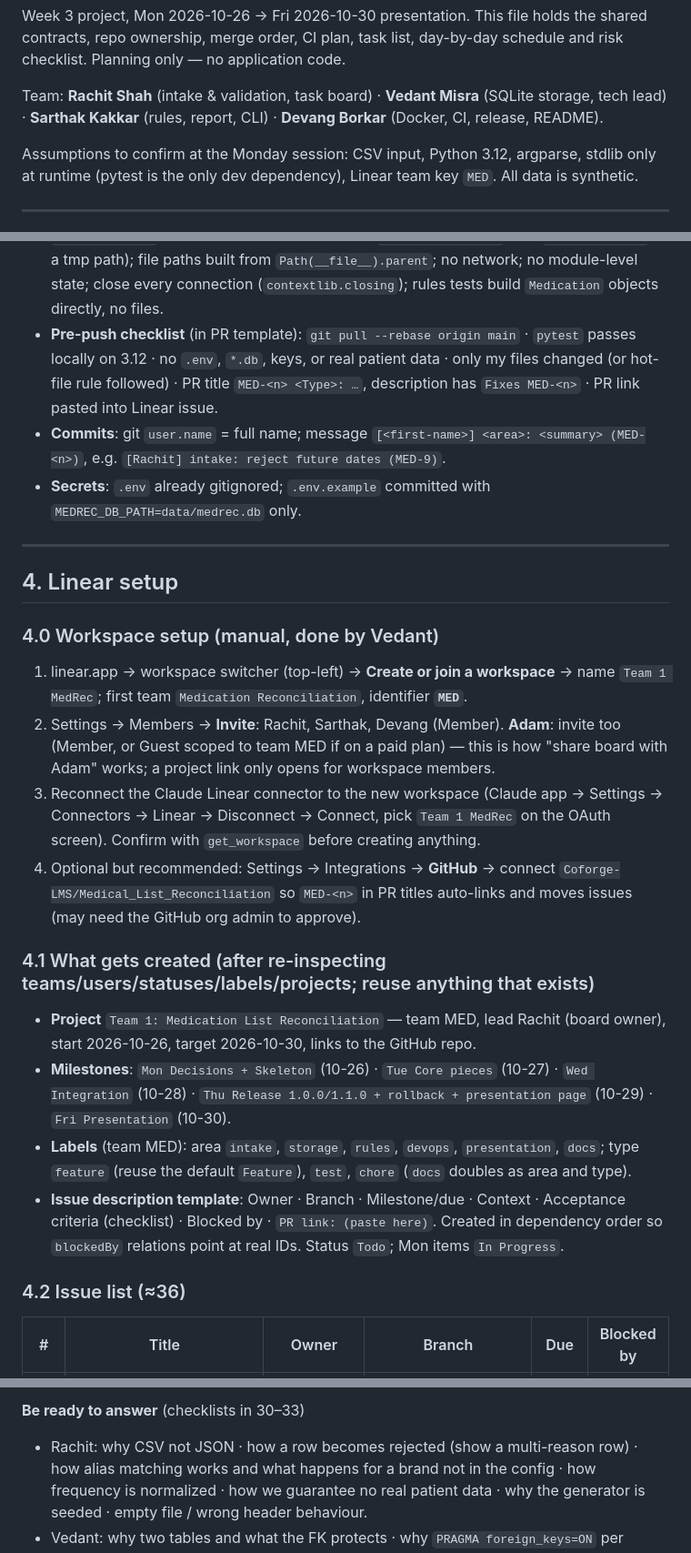
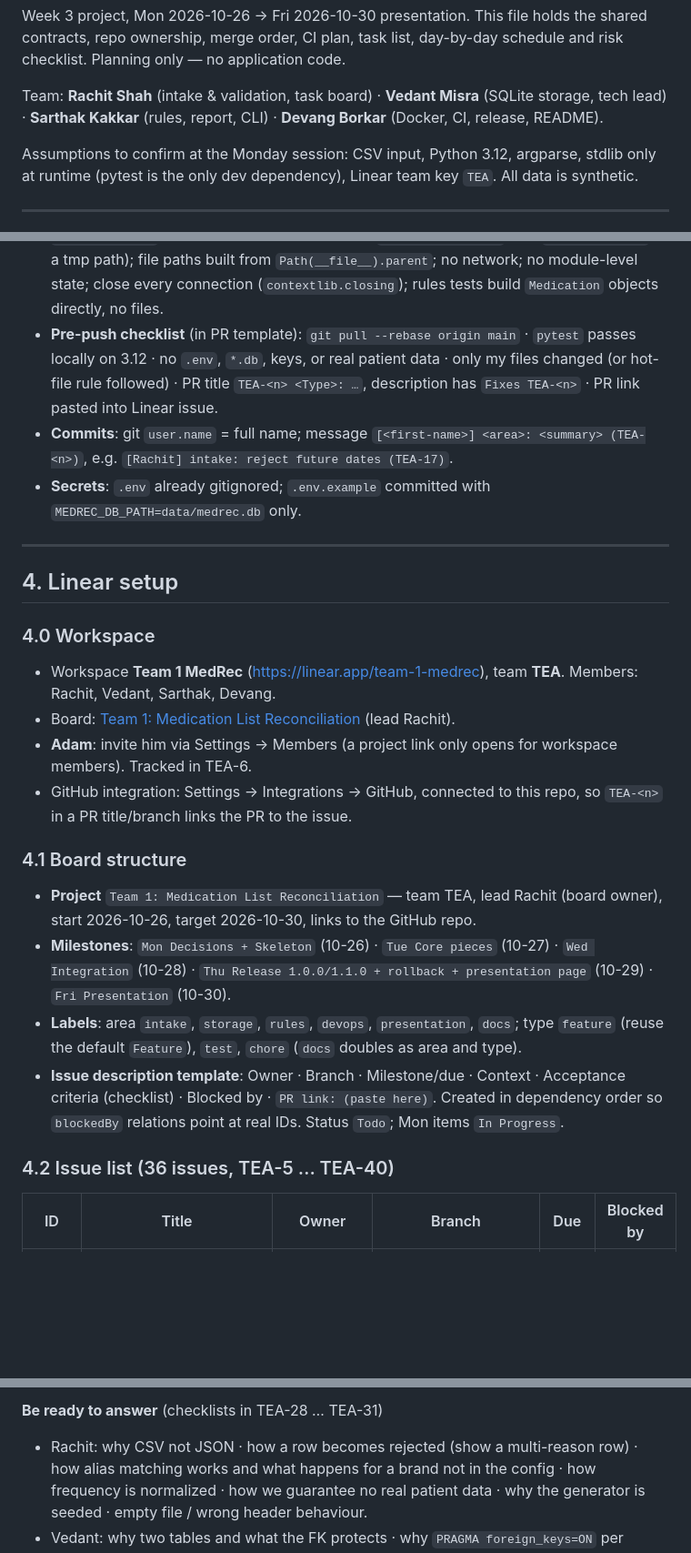
Before and after one commit to Coforge-LMS/Medication_List_Reconciliation, a Markdown page: PLAN.md, 3 parts joined by grey strips. Shown at 91% size. Rendered like a GitHub page; blank space fills up the shorter version.

```diff
--- a/PLAN.md
+++ b/PLAN.md
@@ -4,7 +4,7 @@ Week 3 project, Mon 2026-10-26 → Fri 2026-10-30 presentation. This file holds
 
 Team: **Rachit Shah** (intake & validation, task board) · **Vedant Misra** (SQLite storage, tech lead) · **Sarthak Kakkar** (rules, report, CLI) · **Devang Borkar** (Docker, CI, release, README).
 
-Assumptions to confirm at the Monday session: CSV input, Python 3.12, argparse, stdlib only at runtime (pytest is the only dev dependency), Linear team key `MED`. All data is synthetic.
+Assumptions to confirm at the Monday session: CSV input, Python 3.12, argparse, stdlib only at runtime (pytest is the only dev dependency), Linear team key `TEA`. All data is synthetic.
 
 ---
 
@@ -246,26 +247,26 @@ jobs:
 - pytest config in pyproject: `testpaths=["tests"]`, `pythonpath=["src"]`, `addopts="-q --strict-markers"`.
 - **Branch protection** (applied by Vedant as repo admin via `gh api`, after the skeleton merges): require PR, 1 approving review from another member, required checks `test` + `docker`, branches up to date, no force-push, no deletion, applies to admins.
 - **Test independence**: every DB test uses `tmp_path / "test.db"` (or `:memory:`), never `MEDREC_DB_PATH`'s default (an autouse fixture in `tests/conftest.py` sets `MEDREC_DB_PATH` to a tmp path); file paths built from `Path(__file__).parent`; no network; no module-level state; close every connection (`contextlib.closing`); rules tests build `Medication` objects directly, no files.
-- **Pre-push checklist** (in PR template): `git pull --rebase origin main` · `pytest` passes locally on 3.12 · no `.env`, `*.db`, keys, or real patient data · only my files changed (or hot-file rule followed) · PR title `MED-<n> <Type>: …`, description has `Fixes MED-<n>` · PR link pasted into Linear issue.
-- **Commits**: git `user.name` = full name; message `[<first-name>] <area>: <summary> (MED-<n>)`, e.g. `[Rachit] intake: reject future dates (MED-9)`.
+- **Pre-push checklist** (in PR template): `git pull --rebase origin main` · `pytest` passes locally on 3.12 · no `.env`, `*.db`, keys, or real patient data · only my files changed (or hot-file rule followed) · PR title `TEA-<n> <Type>: …`, description has `Fixes TEA-<n>` · PR link pasted into Linear issue.
+- **Commits**: git `user.name` = full name; message `[<first-name>] <area>: <summary> (TEA-<n>)`, e.g. `[Rachit] intake: reject future dates (TEA-17)`.
 - **Secrets**: `.env` already gitignored; `.env.example` committed with `MEDREC_DB_PATH=data/medrec.db` only.
 
 ---
 
 ## 4. Linear setup
 
-### 4.0 Workspace setup (manual, done by Vedant)
-1. linear.app → workspace switcher (top-left) → **Create or join a workspace** → name `Team 1 MedRec`; first team `Medication Reconciliation`, identifier **`MED`**.
-2. Settings → Members → **Invite**: Rachit, Sarthak, Devang (Member). **Adam**: invite too (Member, or Guest scoped to team MED if on a paid plan) — this is how "share board with Adam" works; a project link only opens for workspace members.
-3. Reconnect the Claude Linear connector to the new workspace (Claude app → Settings → Connectors → Linear → Disconnect → Connect, pick `Team 1 MedRec` on the OAuth screen). Confirm with `get_workspace` before creating anything.
-4. Optional but recommended: Settings → Integrations → **GitHub** → connect `Coforge-LMS/Medical_List_Reconciliation` so `MED-<n>` in PR titles auto-links and moves issues (may need the GitHub org admin to approve).
+### 4.0 Workspace
+- Workspace **Team 1 MedRec** (https://linear.app/team-1-medrec), team **TEA**. Members: Rachit, Vedant, Sarthak, Devang.
+- Board: [Team 1: Medication List Reconciliation](https://linear.app/team-1-medrec/project/team-1-medication-list-reconciliation-cafde8ad7add) (lead Rachit).
+- **Adam**: invite him via Settings → Members (a project link only opens for workspace members). Tracked in TEA-6.
+- GitHub integration: Settings → Integrations → GitHub, connected to this repo, so `TEA-<n>` in a PR title/branch links the PR to the issue.
 
-### 4.1 What gets created (after re-inspecting teams/users/statuses/labels/projects; reuse anything that exists)
-- **Project** `Team 1: Medication List Reconciliation` — team MED, lead Rachit (board owner), start 2026-10-26, target 2026-10-30, links to the GitHub repo.
+### 4.1 Board structure
+- **Project** `Team 1: Medication List Reconciliation` — team TEA, lead Rachit (board owner), start 2026-10-26, target 2026-10-30, links to the GitHub repo.
 - **Milestones**: `Mon Decisions + Skeleton` (10-26) · `Tue Core pieces` (10-27) · `Wed Integration` (10-28) · `Thu Release 1.0.0/1.1.0 + rollback + presentation page` (10-29) · `Fri Presentation` (10-30).
-- **Labels** (team MED): area `intake`, `storage`, `rules`, `devops`, `presentation`, `docs`; type `feature` (reuse the default `Feature`), `test`, `chore` (`docs` doubles as area and type).
+- **Labels**: area `intake`, `storage`, `rules`, `devops`, `presentation`, `docs`; type `feature` (reuse the default `Feature`), `test`, `chore` (`docs` doubles as area and type).
 - **Issue description template**: Owner · Branch · Milestone/due · Context · Acceptance criteria (checklist) · Blocked by · `PR link: (paste here)`. Created in dependency order so `blockedBy` relations point at real IDs. Status `Todo`; Mon items `In Progress`.
 
-### 4.2 Issue list (≈36)
-| # | Title | Owner | Branch | Due | Blocked by |
+### 4.2 Issue list (36 issues, TEA-5 … TEA-40)
+| ID | Title | Owner | Branch | Due | Blocked by |
 |---|---|---|---|---|---|
@@ -308,5 +309,5 @@ jobs:
 
-**Be ready to answer** (checklists in 30–33)
+**Be ready to answer** (checklists in TEA-28 … TEA-31)
 - Rachit: why CSV not JSON · how a row becomes rejected (show a multi-reason row) · how alias matching works and what happens for a brand not in the config · how frequency is normalized · how we guarantee no real patient data · why the generator is seeded · empty file / wrong header behaviour.
 - Vedant: why two tables and what the FK protects · why `PRAGMA foreign_keys=ON` per connection · where the transaction begins/commits and what happens if a finding insert fails halfway · how the rollback test proves it · why `tmp_path` · how connections get closed · why parameterized queries · can 1.0.0 read 1.1.0 rows.
 - Sarthak: why an ABC + subclasses, and how to add a rule · dose mismatch logic incl. unit conversion · how one med gets two findings · perfect-match output · how wording avoids treatment advice · exit codes · how the 1.1.0 rule was added without touching the others.
```
Also changed, not shown: other parts of PLAN.md (+37 -36 lines), README.md (+3 -3 lines).
